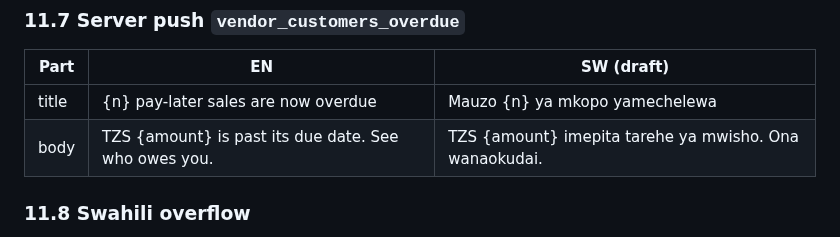
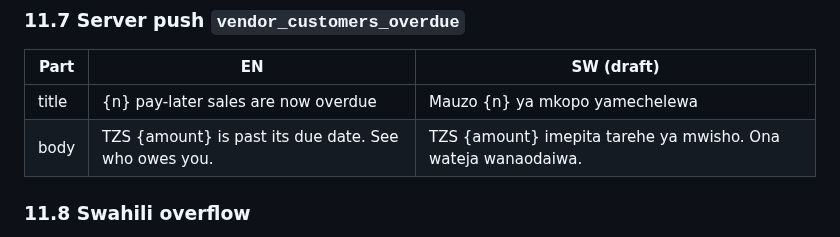
Before and after one commit to fahamutech/fitflex, a Markdown page: docs/design/vendor-customers-s4.md, the part around the change. GitHub-like rendering.

Commit message:
docs: S4 spec Swahili fix (wanaodaiwa)
Co-Authored-By: Claude Opus 5.5 <noreply@anthropic.com>

```diff
--- a/docs/design/vendor-customers-s4.md
+++ b/docs/design/vendor-customers-s4.md
@@ -543,7 +543,7 @@ Terms: customer = mteja / wateja; pay later = lipa baadaye; credit sale = mauzo
 | Part | EN | SW (draft) |
 |---|---|---|
 | title | {n} pay-later sales are now overdue | Mauzo {n} ya mkopo yamechelewa |
-| body | TZS {amount} is past its due date. See who owes you. | TZS {amount} imepita tarehe ya mwisho. Ona wanaokudai. |
+| body | TZS {amount} is past its due date. See who owes you. | TZS {amount} imepita tarehe ya mwisho. Ona wateja wanaodaiwa. |
 
 ### 11.8 Swahili overflow
 - Tab "Wateja" (6) fits. Segments "Wateja | Madeni | Ujumbe" fit at 375 (≈110dp each).
```
